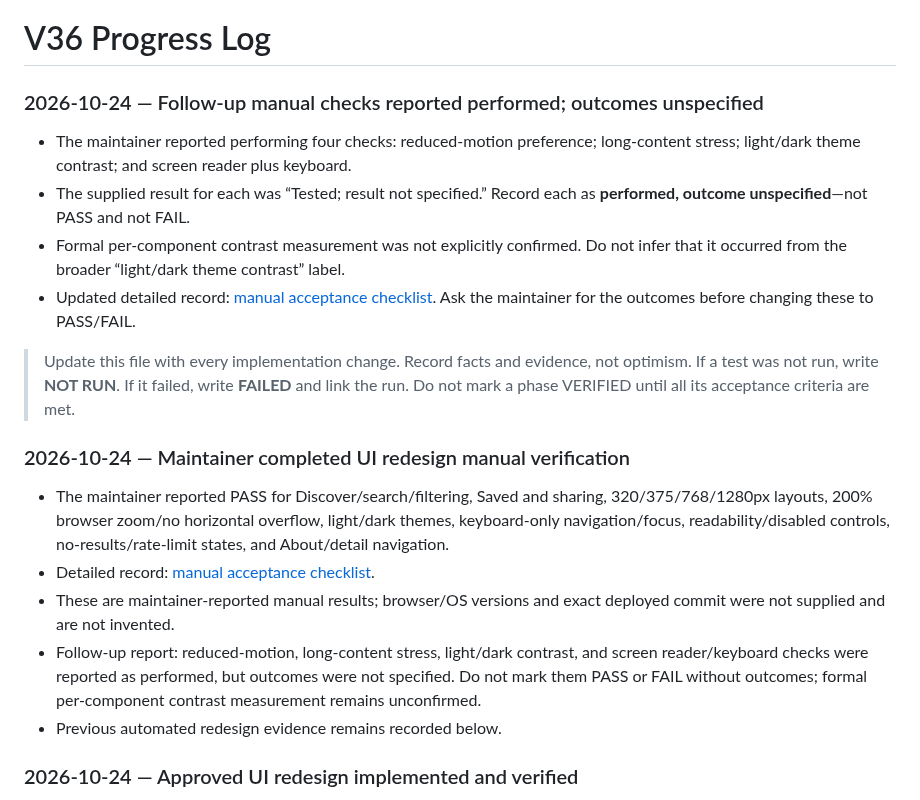
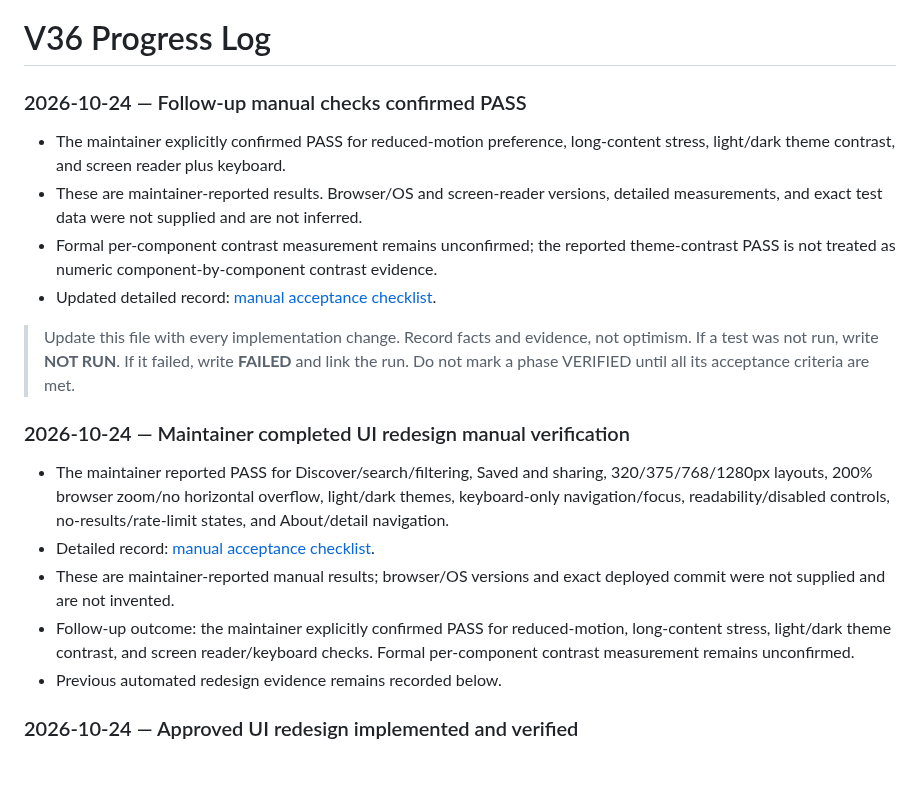
Before and after one commit to vijay3695/V36, a Markdown page: PROGRESS.md, the part around the change. Rendered like a GitHub page; blank space fills up the shorter version.

Commit message:
docs: record confirmed manual test outcomes

```diff
--- a/PROGRESS.md
+++ b/PROGRESS.md
@@ -1,11 +1,11 @@
 # V36 Progress Log
 
-### 2026-10-24 — Follow-up manual checks reported performed; outcomes unspecified
+### 2026-10-24 — Follow-up manual checks confirmed PASS
 
-- The maintainer reported performing four checks: reduced-motion preference; long-content stress; light/dark theme contrast; and screen reader plus keyboard.
-- The supplied result for each was “Tested; result not specified.” Record each as **performed, outcome unspecified**—not PASS and not FAIL.
-- Formal per-component contrast measurement was not explicitly confirmed. Do not infer that it occurred from the broader “light/dark theme contrast” label.
-- Updated detailed record: [manual acceptance checklist](docs/MANUAL_ACCEPTANCE.md). Ask the maintainer for the outcomes before changing these to PASS/FAIL.
+- The maintainer explicitly confirmed PASS for reduced-motion preference, long-content stress, light/dark theme contrast, and screen reader plus keyboard.
+- These are maintainer-reported results. Browser/OS and screen-reader versions, detailed measurements, and exact test data were not supplied and are not inferred.
+- Formal per-component contrast measurement remains unconfirmed; the reported theme-contrast PASS is not treated as numeric component-by-component contrast evidence.
+- Updated detailed record: [manual acceptance checklist](docs/MANUAL_ACCEPTANCE.md).
 
 > Update this file with every implementation change. Record facts and evidence, not optimism. If a test was not run, write **NOT RUN**. If it failed, write **FAILED** and link the run. Do not mark a phase VERIFIED until all its acceptance criteria are met.
 
@@ -14,7 +14,7 @@
 - The maintainer reported PASS for Discover/search/filtering, Saved and sharing, 320/375/768/1280px layouts, 200% browser zoom/no horizontal overflow, light/dark themes, keyboard-only navigation/focus, readability/disabled controls, no-results/rate-limit states, and About/detail navigation.
 - Detailed record: [manual acceptance checklist](docs/MANUAL_ACCEPTANCE.md).
 - These are maintainer-reported manual results; browser/OS versions and exact deployed commit were not supplied and are not invented.
-- Follow-up report: reduced-motion, long-content stress, light/dark contrast, and screen reader/keyboard checks were reported as performed, but outcomes were not specified. Do not mark them PASS or FAIL without outcomes; formal per-component contrast measurement remains unconfirmed.
+- Follow-up outcome: the maintainer explicitly confirmed PASS for reduced-motion, long-content stress, light/dark theme contrast, and screen reader/keyboard checks. Formal per-component contrast measurement remains unconfirmed.
 - Previous automated redesign evidence remains recorded below.
 
 ### 2026-10-24 — Approved UI redesign implemented and verified
```
